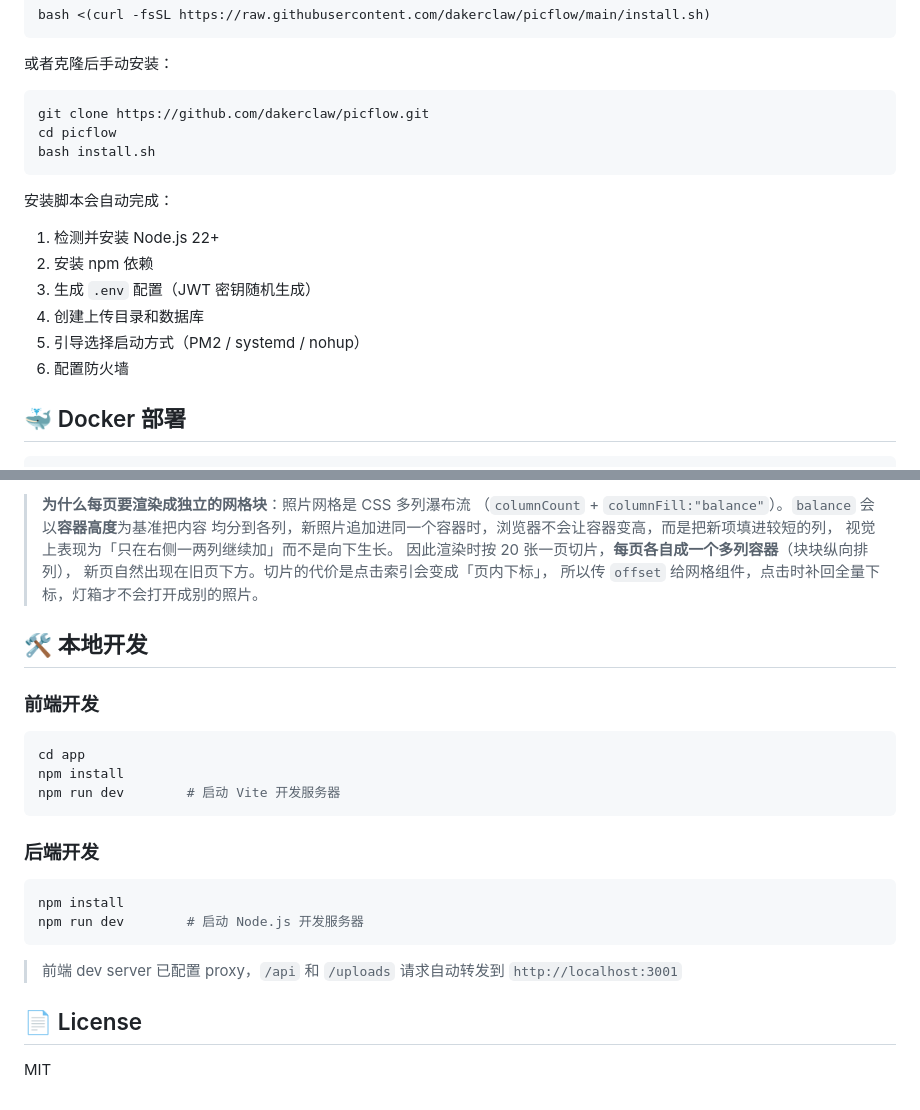
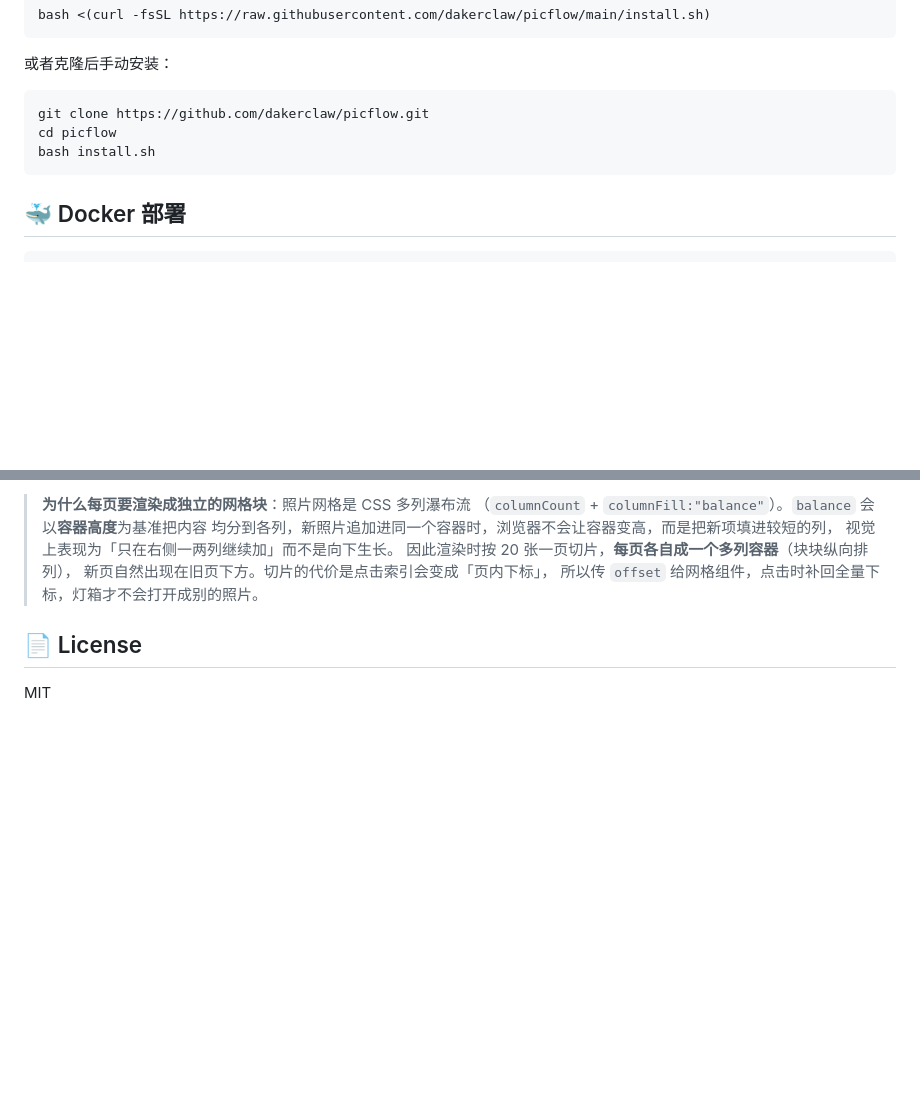
Before and after one commit to dakerclaw/picflow, a Markdown page: README.md, 2 parts joined by grey strips. Rendered like a GitHub page; blank space fills up the shorter version.

````diff
--- a/README.md
+++ b/README.md
@@ -72,14 +72,6 @@ cd picflow
 bash install.sh
 ```
 
-安装脚本会自动完成：
-1. 检测并安装 Node.js 22+
-2. 安装 npm 依赖
-3. 生成 `.env` 配置（JWT 密钥随机生成）
-4. 创建上传目录和数据库
-5. 引导选择启动方式（PM2 / systemd / nohup）
-6. 配置防火墙
-
 ## 🐳 Docker 部署
 
 ```bash
@@ -429,24 +376,6 @@ rm settings.json && pm2 restart picflow
 > 新页自然出现在旧页下方。切片的代价是点击索引会变成「页内下标」，
 > 所以传 `offset` 给网格组件，点击时补回全量下标，灯箱才不会打开成别的照片。
 
-## 🛠 本地开发
-
-### 前端开发
-
-```bash
-cd app
-npm install
-npm run dev        # 启动 Vite 开发服务器
-```
-
-### 后端开发
-
-```bash
-npm install
-npm run dev        # 启动 Node.js 开发服务器
-```
-
-> 前端 dev server 已配置 proxy，`/api` 和 `/uploads` 请求自动转发到 `http://localhost:3001`
 
 ## 📄 License
 
````
Also changed, not shown: other parts of README.md (+2 -47 lines).
